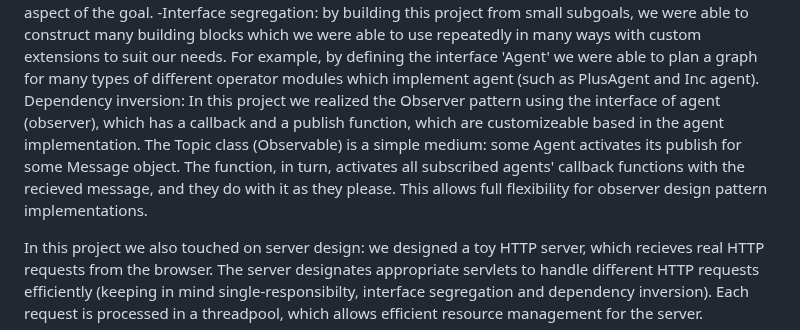
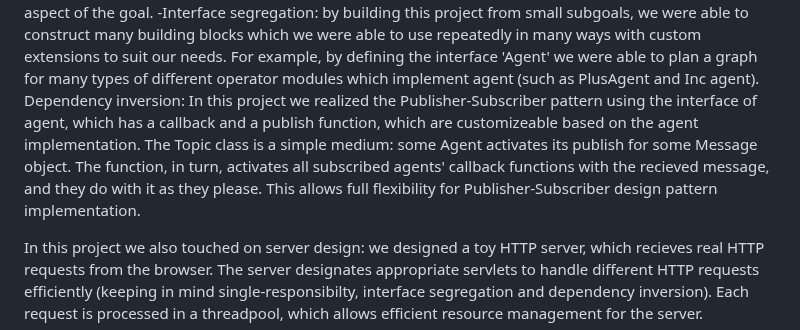
Before and after one commit to Distributed-Penguin/Advanced_Programming_Final_Project, a Markdown page: README.md, the part around the change. Drawn GitHub-style.

```diff
--- a/README.md
+++ b/README.md
@@ -5,9 +5,9 @@ In this project I learned much about SOLID design principles, which is an excell
 -Single responsibility: In each assignment we built towards a subgoal by dividing the problem into small classes, each handling a small aspect of the goal.
 -Interface segregation: by building this project from small subgoals, we were able to construct many building blocks which we were able to use repeatedly in many ways with custom extensions to suit our needs.
 For example, by defining the interface 'Agent' we were able to plan a graph for many types of different operator modules which implement agent (such as PlusAgent and Inc agent).
-Dependency inversion: In this project we realized the Observer pattern using the interface of agent (observer), which has a callback and a publish function, which are customizeable based in the agent implementation.
-The Topic class (Observable) is a simple medium: some Agent activates its publish for some Message object. The function, in turn, activates all subscribed agents' callback functions with the recieved message, and they do with it as they please.
-This allows full flexibility for observer design pattern implementations.
+Dependency inversion: In this project we realized the Publisher-Subscriber pattern using the interface of agent, which has a callback and a publish function, which are customizeable based on the agent implementation.
+The Topic class is a simple medium: some Agent activates its publish for some Message object. The function, in turn, activates all subscribed agents' callback functions with the recieved message, and they do with it as they please.
+This allows full flexibility for Publisher-Subscriber design pattern implementation.
 
 In this project we also touched on server design: we designed a toy HTTP server, which recieves real HTTP requests from the browser.
 The server designates appropriate servlets to handle different HTTP requests efficiently (keeping in mind single-responsibilty, interface segregation and dependency inversion).
```
